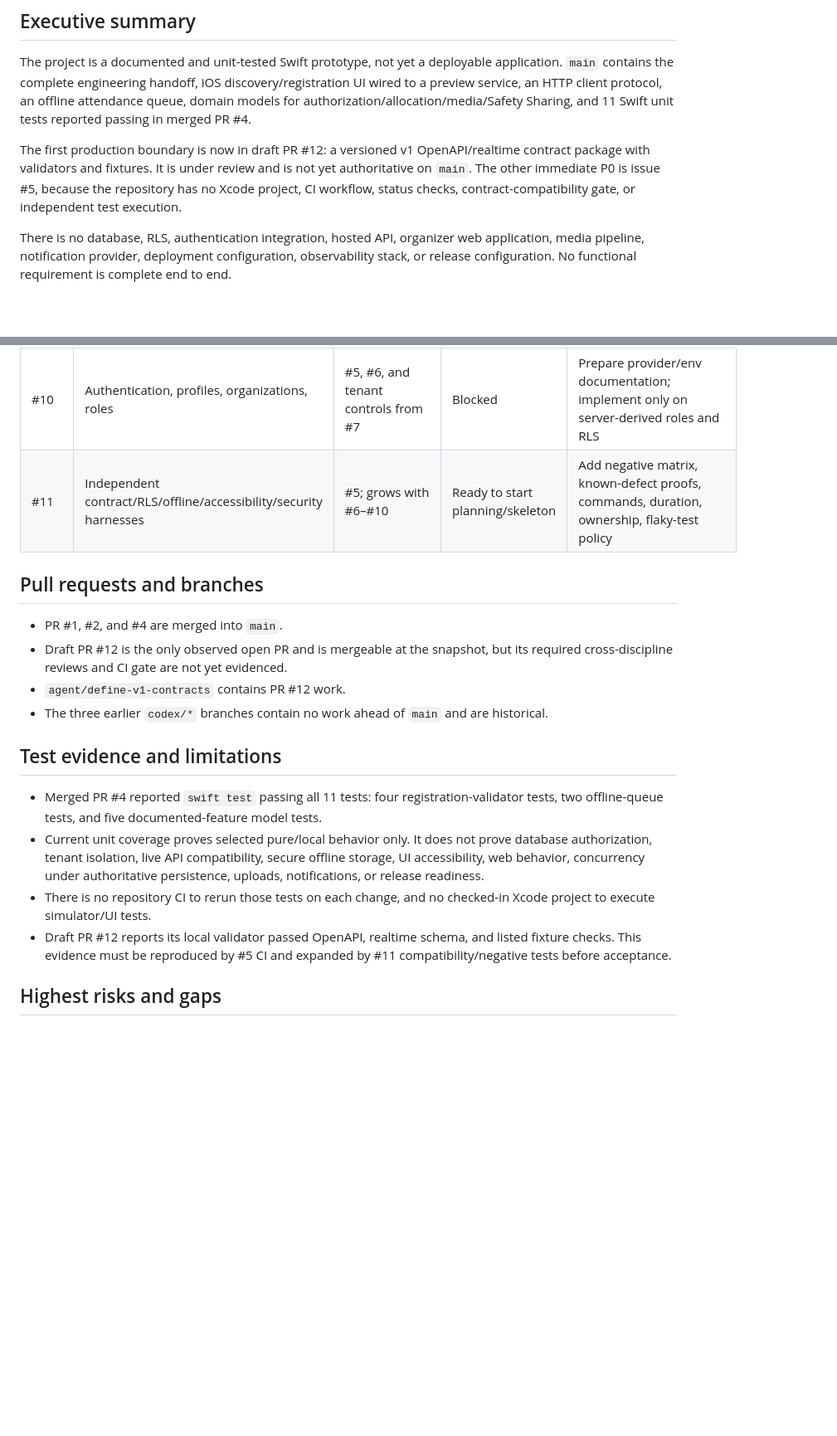
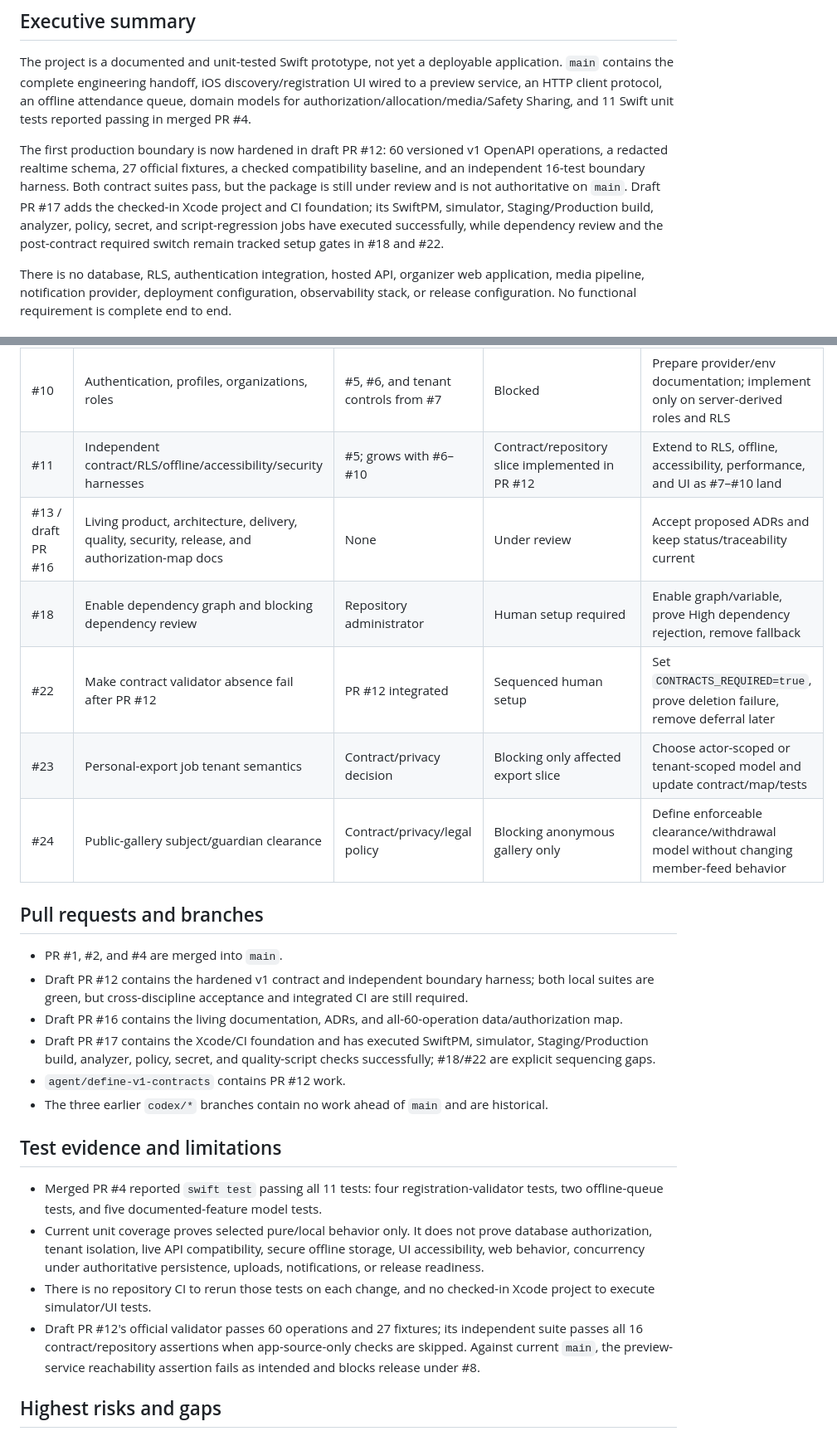
Before and after one commit to grandpajoe1980/DOS, a Markdown page: docs/IMPLEMENTATION_STATUS.md, 2 parts joined by grey strips. Shown at 83% size. Drawn GitHub-style; blank space fills up the shorter version.

```diff
--- a/docs/IMPLEMENTATION_STATUS.md
+++ b/docs/IMPLEMENTATION_STATUS.md
@@ -8,7 +8,7 @@ Default branch: `main` at `1c2a95286d2d4692b3ebdf47247b0bac0ff44a87`
 
 The project is a documented and unit-tested Swift prototype, not yet a deployable application. `main` contains the complete engineering handoff, iOS discovery/registration UI wired to a preview service, an HTTP client protocol, an offline attendance queue, domain models for authorization/allocation/media/Safety Sharing, and 11 Swift unit tests reported passing in merged PR #4.
 
-The first production boundary is now in draft PR #12: a versioned v1 OpenAPI/realtime contract package with validators and fixtures. It is under review and is not yet authoritative on `main`. The other immediate P0 is issue #5, because the repository has no Xcode project, CI workflow, status checks, contract-compatibility gate, or independent test execution.
+The first production boundary is now hardened in draft PR #12: 60 versioned v1 OpenAPI operations, a redacted realtime schema, 27 official fixtures, a checked compatibility baseline, and an independent 16-test boundary harness. Both contract suites pass, but the package is still under review and is not authoritative on `main`. Draft PR #17 adds the checked-in Xcode project and CI foundation; its SwiftPM, simulator, Staging/Production build, analyzer, policy, secret, and script-regression jobs have executed successfully, while dependency review and the post-contract required switch remain tracked setup gates in #18 and #22.
 
 There is no database, RLS, authentication integration, hosted API, organizer web application, media pipeline, notification provider, deployment configuration, observability stack, or release configuration. No functional requirement is complete end to end.
 
@@ -67,12 +67,19 @@ The detailed mapping, planned implementation, and required tests are in `docs/PR
 | #8 | Deployable iOS application shell | #5 and accepted #6 | Blocked (design can begin) | Define fixture/type mapping, DI, secure cache/token, navigation/flag and UI test plan |
 | #9 | Web-stack ADR and public/organizer scaffold | #5 and accepted #6 | Blocked (ADR can begin) | Accept ADR, then scaffold shared-fixture routes/build/accessibility checks |
 | #10 | Authentication, profiles, organizations, roles | #5, #6, and tenant controls from #7 | Blocked | Prepare provider/env documentation; implement only on server-derived roles and RLS |
-| #11 | Independent contract/RLS/offline/accessibility/security harnesses | #5; grows with #6–#10 | Ready to start planning/skeleton | Add negative matrix, known-defect proofs, commands, duration, ownership, flaky-test policy |
+| #11 | Independent contract/RLS/offline/accessibility/security harnesses | #5; grows with #6–#10 | Contract/repository slice implemented in PR #12 | Extend to RLS, offline, accessibility, performance, and UI as #7–#10 land |
+| #13 / draft PR #16 | Living product, architecture, delivery, quality, security, release, and authorization-map docs | None | Under review | Accept proposed ADRs and keep status/traceability current |
+| #18 | Enable dependency graph and blocking dependency review | Repository administrator | Human setup required | Enable graph/variable, prove High dependency rejection, remove fallback |
+| #22 | Make contract validator absence fail after PR #12 | PR #12 integrated | Sequenced human setup | Set `CONTRACTS_REQUIRED=true`, prove deletion failure, remove deferral later |
+| #23 | Personal-export job tenant semantics | Contract/privacy decision | Blocking only affected export slice | Choose actor-scoped or tenant-scoped model and update contract/map/tests |
+| #24 | Public-gallery subject/guardian clearance | Contract/privacy/legal policy | Blocking anonymous gallery only | Define enforceable clearance/withdrawal model without changing member-feed behavior |
 
 ## Pull requests and branches
 
 - PR #1, #2, and #4 are merged into `main`.
-- Draft PR #12 is the only observed open PR and is mergeable at the snapshot, but its required cross-discipline reviews and CI gate are not yet evidenced.
+- Draft PR #12 contains the hardened v1 contract and independent boundary harness; both local suites are green, but cross-discipline acceptance and integrated CI are still required.
+- Draft PR #16 contains the living documentation, ADRs, and all-60-operation data/authorization map.
+- Draft PR #17 contains the Xcode/CI foundation and has executed SwiftPM, simulator, Staging/Production build, analyzer, policy, secret, and quality-script checks successfully; #18/#22 are explicit sequencing gaps.
 - `agent/define-v1-contracts` contains PR #12 work.
 - The three earlier `codex/*` branches contain no work ahead of `main` and are historical.
 
@@ -81,7 +88,7 @@ The detailed mapping, planned implementation, and required tests are in `docs/PR
 - Merged PR #4 reported `swift test` passing all 11 tests: four registration-validator tests, two offline-queue tests, and five documented-feature model tests.
 - Current unit coverage proves selected pure/local behavior only. It does not prove database authorization, tenant isolation, live API compatibility, secure offline storage, UI accessibility, web behavior, concurrency under authoritative persistence, uploads, notifications, or release readiness.
 - There is no repository CI to rerun those tests on each change, and no checked-in Xcode project to execute simulator/UI tests.
-- Draft PR #12 reports its local validator passed OpenAPI, realtime schema, and listed fixture checks. This evidence must be reproduced by #5 CI and expanded by #11 compatibility/negative tests before acceptance.
+- Draft PR #12's official validator passes 60 operations and 27 fixtures; its independent suite passes all 16 contract/repository assertions when app-source-only checks are skipped. Against current `main`, the preview-service reachability assertion fails as intended and blocks release under #8.
 
 ## Highest risks and gaps
 
```
Also changed, not shown: other parts of docs/IMPLEMENTATION_STATUS.md (+6 -6 lines), docs/HUMAN_ACTION_REQUIRED.md (+3 -1 lines), docs/ROADMAP.md (+3 -3 lines).
